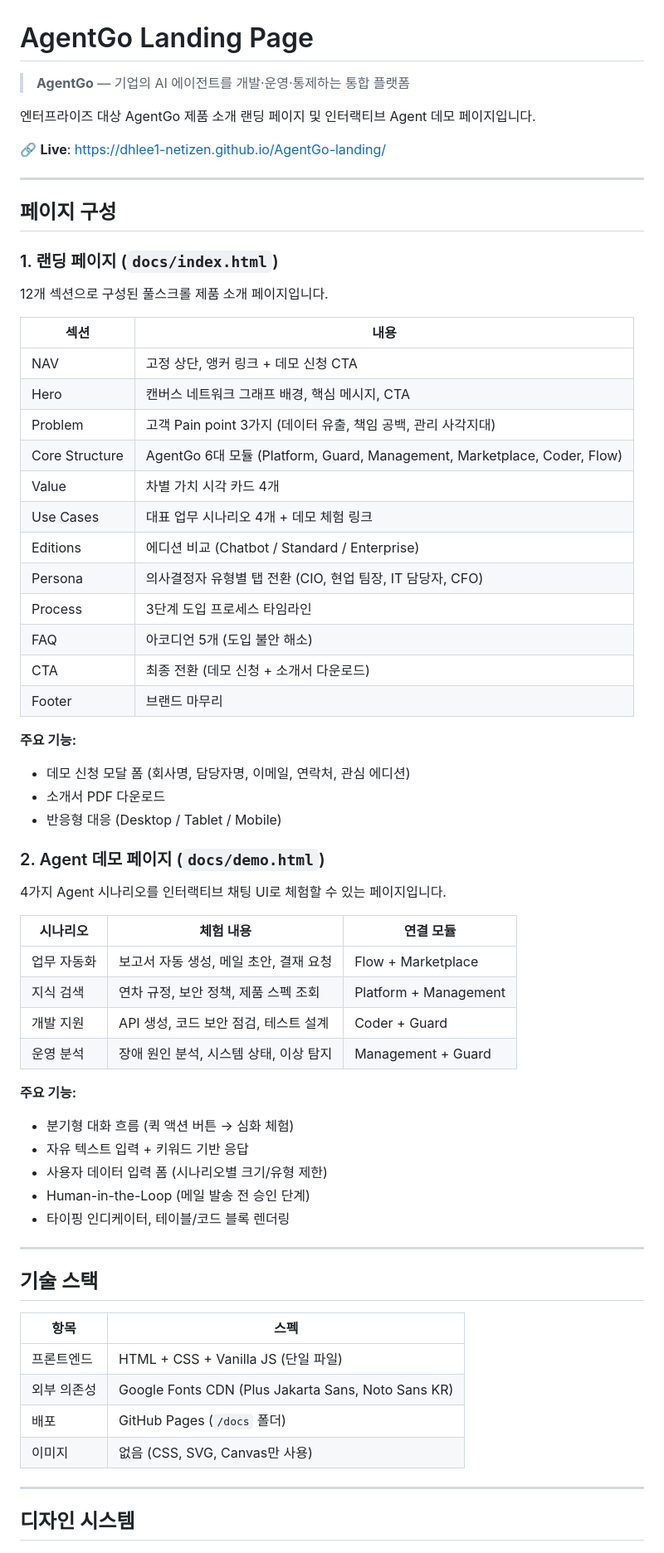
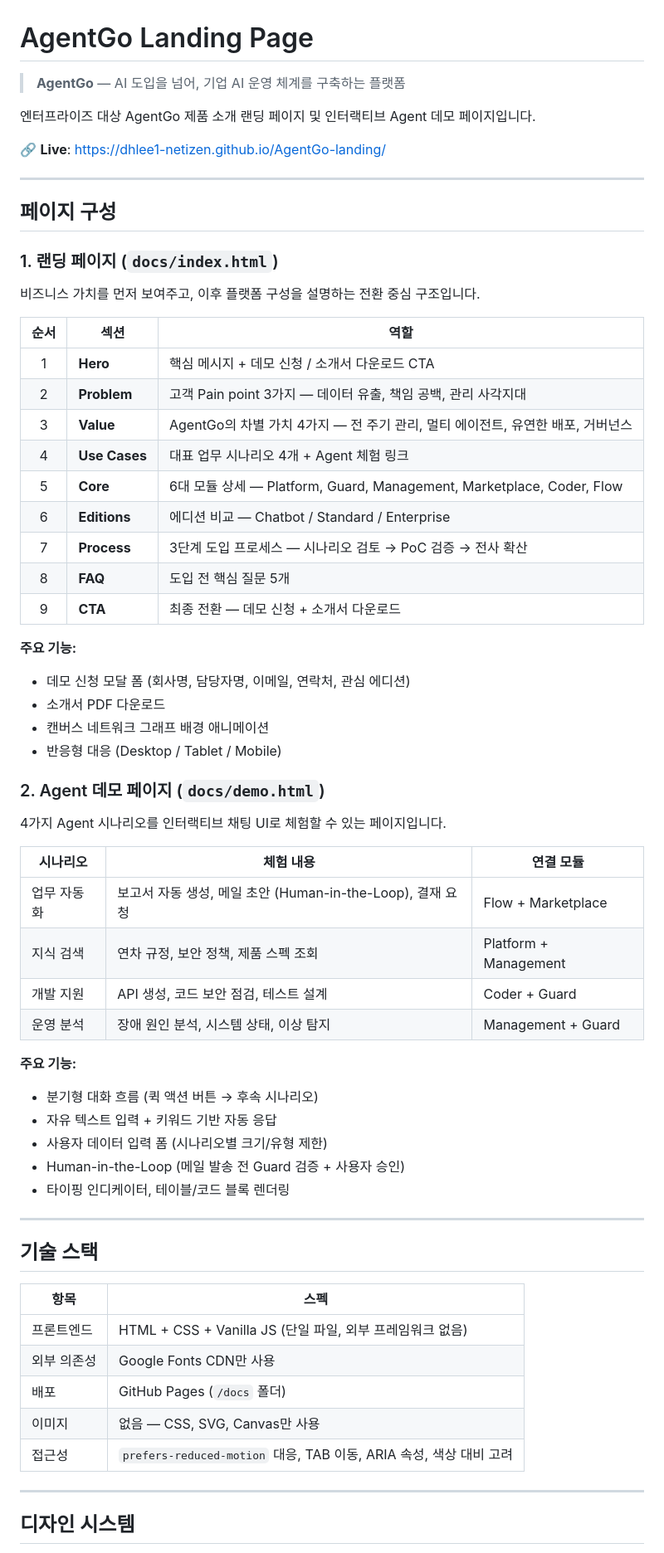
Before and after one commit to dhlee1-netizen/AgentGo-landing, a Markdown page: README.md, the part around one of its changes. Shown at 83% size. Drawn GitHub-style.

```diff
--- a/README.md
+++ b/README.md
@@ -1,6 +1,6 @@
 # AgentGo Landing Page
 
-> **AgentGo** — 기업의 AI 에이전트를 개발·운영·통제하는 통합 플랫폼
+> **AgentGo** — AI 도입을 넘어, 기업 AI 운영 체계를 구축하는 플랫폼
 
 엔터프라이즈 대상 AgentGo 제품 소개 랜딩 페이지 및 인터랙티브 Agent 데모 페이지입니다.
 
@@ -12,26 +12,24 @@
 
 ### 1. 랜딩 페이지 (`docs/index.html`)
 
-12개 섹션으로 구성된 풀스크롤 제품 소개 페이지입니다.
+비즈니스 가치를 먼저 보여주고, 이후 플랫폼 구성을 설명하는 전환 중심 구조입니다.
 
-| 섹션 | 내용 |
-|------|------|
-| NAV | 고정 상단, 앵커 링크 + 데모 신청 CTA |
-| Hero | 캔버스 네트워크 그래프 배경, 핵심 메시지, CTA |
-| Problem | 고객 Pain point 3가지 (데이터 유출, 책임 공백, 관리 사각지대) |
-| Core Structure | AgentGo 6대 모듈 (Platform, Guard, Management, Marketplace, Coder, Flow) |
-| Value | 차별 가치 시각 카드 4개 |
-| Use Cases | 대표 업무 시나리오 4개 + 데모 체험 링크 |
-| Editions | 에디션 비교 (Chatbot / Standard / Enterprise) |
-| Persona | 의사결정자 유형별 탭 전환 (CIO, 현업 팀장, IT 담당자, CFO) |
-| Process | 3단계 도입 프로세스 타임라인 |
-| FAQ | 아코디언 5개 (도입 불안 해소) |
-| CTA | 최종 전환 (데모 신청 + 소개서 다운로드) |
-| Footer | 브랜드 마무리 |
+| 순서 | 섹션 | 역할 |
+|:---:|------|------|
+| 1 | **Hero** | 핵심 메시지 + 데모 신청 / 소개서 다운로드 CTA |
+| 2 | **Problem** | 고객 Pain point 3가지 — 데이터 유출, 책임 공백, 관리 사각지대 |
+| 3 | **Value** | AgentGo의 차별 가치 4가지 — 전 주기 관리, 멀티 에이전트, 유연한 배포, 거버넌스 |
+| 4 | **Use Cases** | 대표 업무 시나리오 4개 + Agent 체험 링크 |
+| 5 | **Core** | 6대 모듈 상세 — Platform, Guard, Management, Marketplace, Coder, Flow |
+| 6 | **Editions** | 에디션 비교 — Chatbot / Standard / Enterprise |
+| 7 | **Process** | 3단계 도입 프로세스 — 시나리오 검토 → PoC 검증 → 전사 확산 |
+| 8 | **FAQ** | 도입 전 핵심 질문 5개 |
+| 9 | **CTA** | 최종 전환 — 데모 신청 + 소개서 다운로드 |
 
 **주요 기능:**
 - 데모 신청 모달 폼 (회사명, 담당자명, 이메일, 연락처, 관심 에디션)
 - 소개서 PDF 다운로드
+- 캔버스 네트워크 그래프 배경 애니메이션
 - 반응형 대응 (Desktop / Tablet / Mobile)
 
 ### 2. Agent 데모 페이지 (`docs/demo.html`)
@@ -40,16 +38,16 @@
 
 | 시나리오 | 체험 내용 | 연결 모듈 |
 |---------|---------|----------|
-| 업무 자동화 | 보고서 자동 생성, 메일 초안, 결재 요청 | Flow + Marketplace |
+| 업무 자동화 | 보고서 자동 생성, 메일 초안 (Human-in-the-Loop), 결재 요청 | Flow + Marketplace |
 | 지식 검색 | 연차 규정, 보안 정책, 제품 스펙 조회 | Platform + Management |
 | 개발 지원 | API 생성, 코드 보안 점검, 테스트 설계 | Coder + Guard |
 | 운영 분석 | 장애 원인 분석, 시스템 상태, 이상 탐지 | Management + Guard |
 
 **주요 기능:**
-- 분기형 대화 흐름 (퀵 액션 버튼 → 심화 체험)
-- 자유 텍스트 입력 + 키워드 기반 응답
+- 분기형 대화 흐름 (퀵 액션 버튼 → 후속 시나리오)
+- 자유 텍스트 입력 + 키워드 기반 자동 응답
 - 사용자 데이터 입력 폼 (시나리오별 크기/유형 제한)
-- Human-in-the-Loop (메일 발송 전 승인 단계)
+- Human-in-the-Loop (메일 발송 전 Guard 검증 + 사용자 승인)
 - 타이핑 인디케이터, 테이블/코드 블록 렌더링
 
 ---
@@ -58,10 +56,11 @@
 
 | 항목 | 스펙 |
 |------|------|
-| 프론트엔드 | HTML + CSS + Vanilla JS (단일 파일) |
-| 외부 의존성 | Google Fonts CDN (Plus Jakarta Sans, Noto Sans KR) |
+| 프론트엔드 | HTML + CSS + Vanilla JS (단일 파일, 외부 프레임워크 없음) |
+| 외부 의존성 | Google Fonts CDN만 사용 |
 | 배포 | GitHub Pages (`/docs` 폴더) |
-| 이미지 | 없음 (CSS, SVG, Canvas만 사용) |
+| 이미지 | 없음 — CSS, SVG, Canvas만 사용 |
+| 접근성 | `prefers-reduced-motion` 대응, TAB 이동, ARIA 속성, 색상 대비 고려 |
 
 ---
 
```
Also changed, not shown: other parts of README.md (+24 -18 lines).
